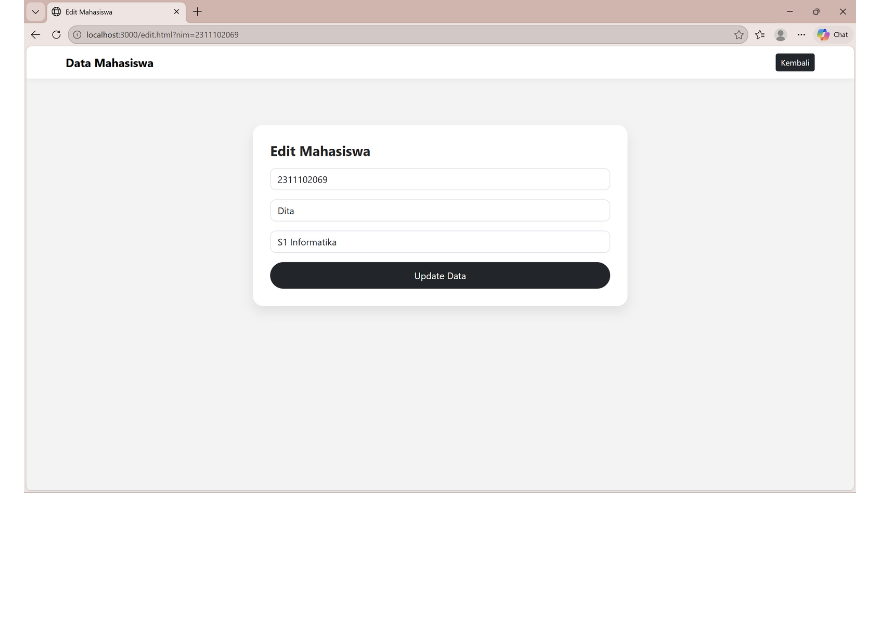
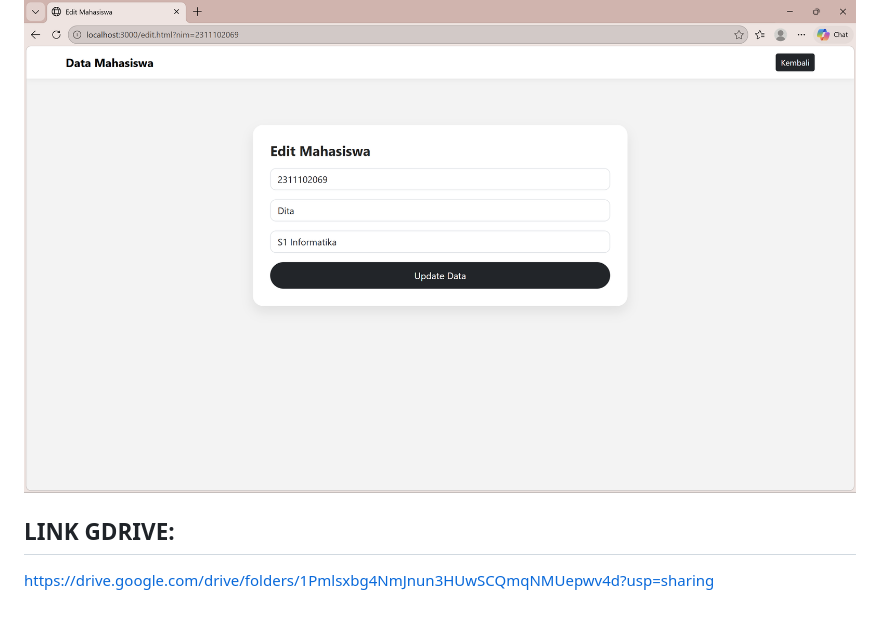
Before and after one commit to Dsharlendita/PraktikumABPModul7-8_2311102069_DsharlenditaFebiandaAurelia, a Markdown page: README.md, the part around the change. GitHub-like rendering; blank space fills up the shorter version.

```diff
--- a/README.md
+++ b/README.md
@@ -363,3 +363,6 @@ ajax: {
 ### Halaman Form ![Form](screenshots/form.png)
 ### Halaman Data ![Data](screenshots/tabel.png)
 ### Halaman Edit ![Edit](screenshots/edit.png)
+
+## LINK GDRIVE:
+https://drive.google.com/drive/folders/1Pmlsxbg4NmJnun3HUwSCQmqNMUepwv4d?usp=sharing
```
